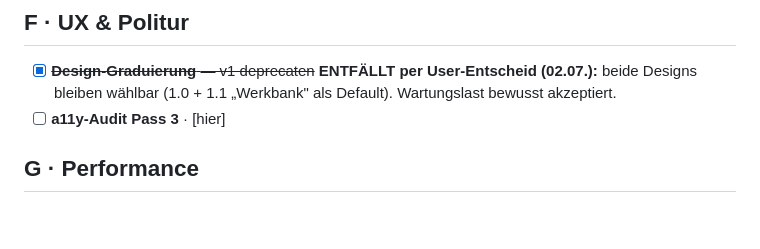
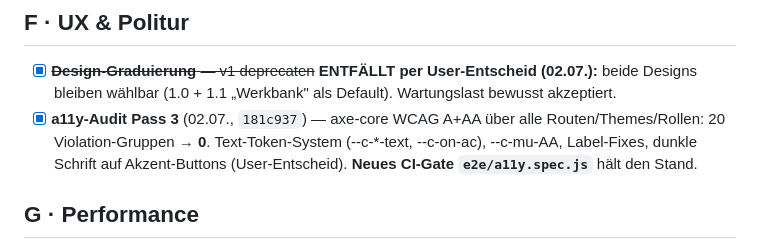
Before and after one commit to OGBullZ/AzubiBoard, a Markdown page: docs/IMPROVEMENTS.md, the part around the change. Drawn GitHub-style; blank space fills up the shorter version.

Commit message:
docs(improvements): a11y Pass 3 abgehakt
Co-Authored-By: Claude Opus 4.8 <noreply@anthropic.com>

```diff
--- a/docs/IMPROVEMENTS.md
+++ b/docs/IMPROVEMENTS.md
@@ -50,7 +50,7 @@ Die wiederkehrende Bug-Klasse — bisher fand jede Hunt-Runde 12–14 echte Bugs
 
 ## F · UX & Politur
 - [x] ~~**Design-Graduierung** — v1 deprecaten~~ **ENTFÄLLT per User-Entscheid (02.07.):** beide Designs bleiben wählbar (1.0 + 1.1 „Werkbank" als Default). Wartungslast bewusst akzeptiert.
-- [ ] **a11y-Audit Pass 3** · [hier]
+- [x] **a11y-Audit Pass 3** (02.07., `181c937`) — axe-core WCAG A+AA über alle Routen/Themes/Rollen: 20 Violation-Gruppen → **0**. Text-Token-System (--c-*-text, --c-on-ac), --c-mu-AA, Label-Fixes, dunkle Schrift auf Akzent-Buttons (User-Entscheid). **Neues CI-Gate `e2e/a11y.spec.js`** hält den Stand.
 
 ## G · Performance
 - [x] **Bundle-Headroom** (`68006f8`) — Dashboard+ProjectPool lazy → Haupt-Chunk 169.83 → **154.53 KB gz** (~9 % Luft)
```
